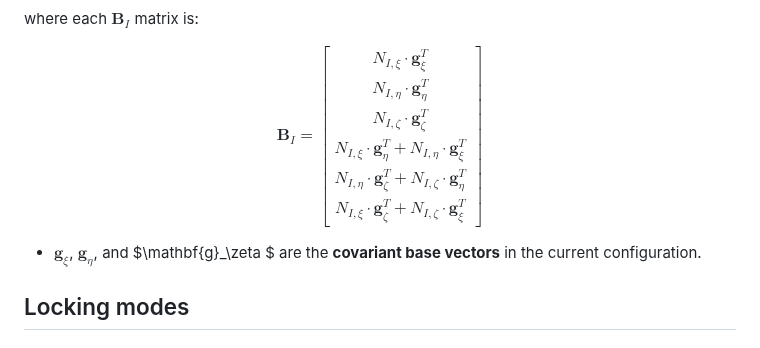
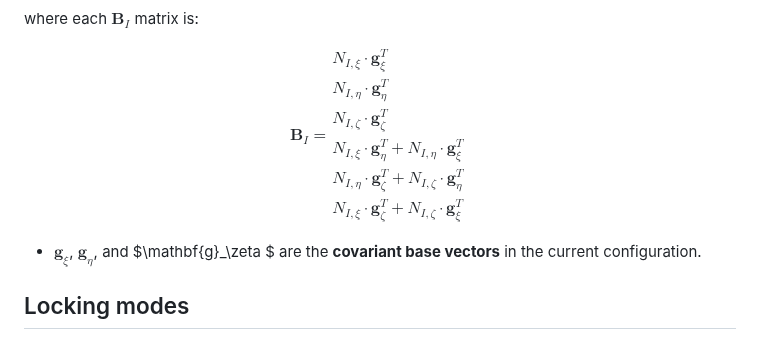
Before and after one commit to jaafaralaswad/Improved-Brick-Finite-Elements-for-Beam-Problems, a Markdown page: README.md, the part around the change. Drawn GitHub-style.

```diff
--- a/README.md
+++ b/README.md
@@ -230,14 +230,15 @@ $$
 where each $\mathbf{B}_I$ matrix is:
 
 $$
-\mathbf{B}_I = \begin{bmatrix}
+\mathbf{B}_I =
+\begin{array}{l}
 N_{I,\xi} \cdot \mathbf{g}_\xi^T \\
 N_{I,\eta} \cdot \mathbf{g}_\eta^T \\
 N_{I,\zeta} \cdot \mathbf{g}_\zeta^T \\
 N_{I,\xi} \cdot \mathbf{g}_\eta^T + N_{I,\eta} \cdot \mathbf{g}_\xi^T \\
 N_{I,\eta} \cdot \mathbf{g}_\zeta^T + N_{I,\zeta} \cdot \mathbf{g}_\eta^T \\
 N_{I,\xi} \cdot \mathbf{g}_\zeta^T + N_{I,\zeta} \cdot \mathbf{g}_\xi^T
-\end{bmatrix}
+\end{array}
 $$
 
 - $\mathbf{g}_\xi$,  $\mathbf{g}_\eta$, and $\mathbf{g}_\zeta $ are the **covariant base vectors** in the current configuration.
```
